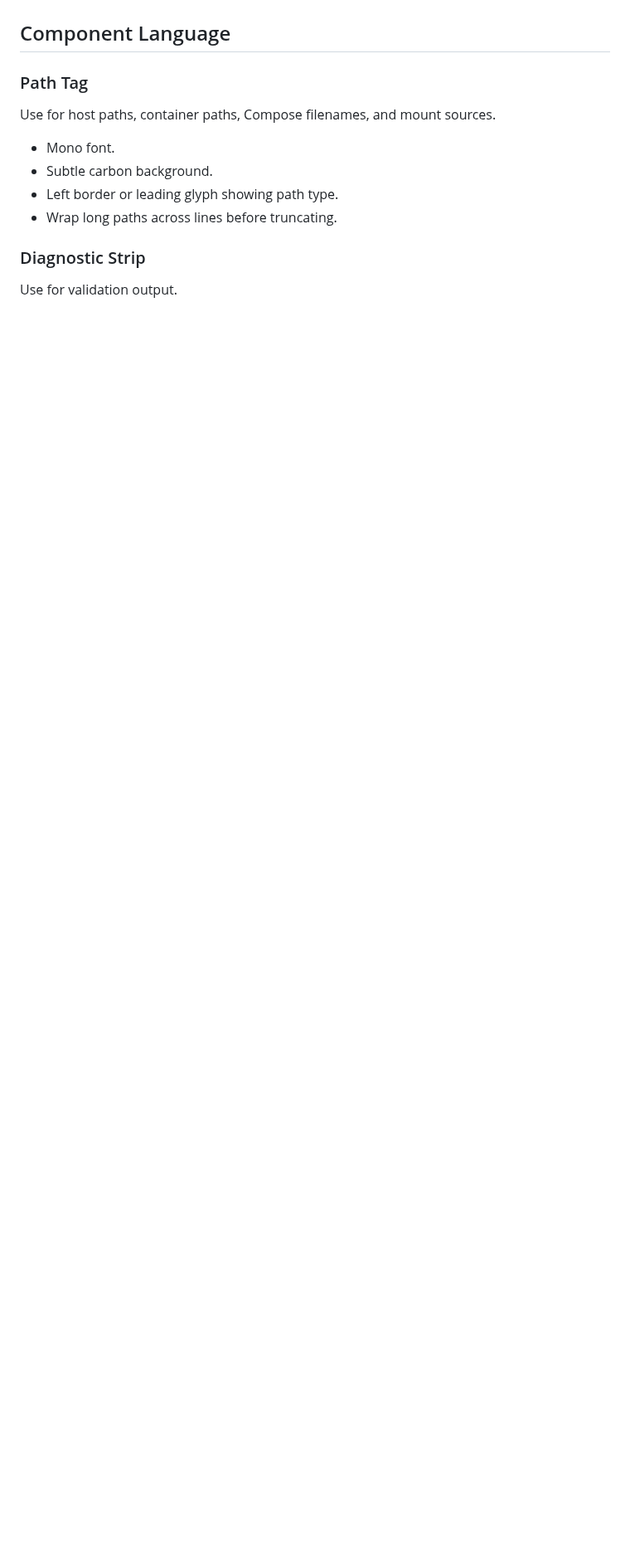
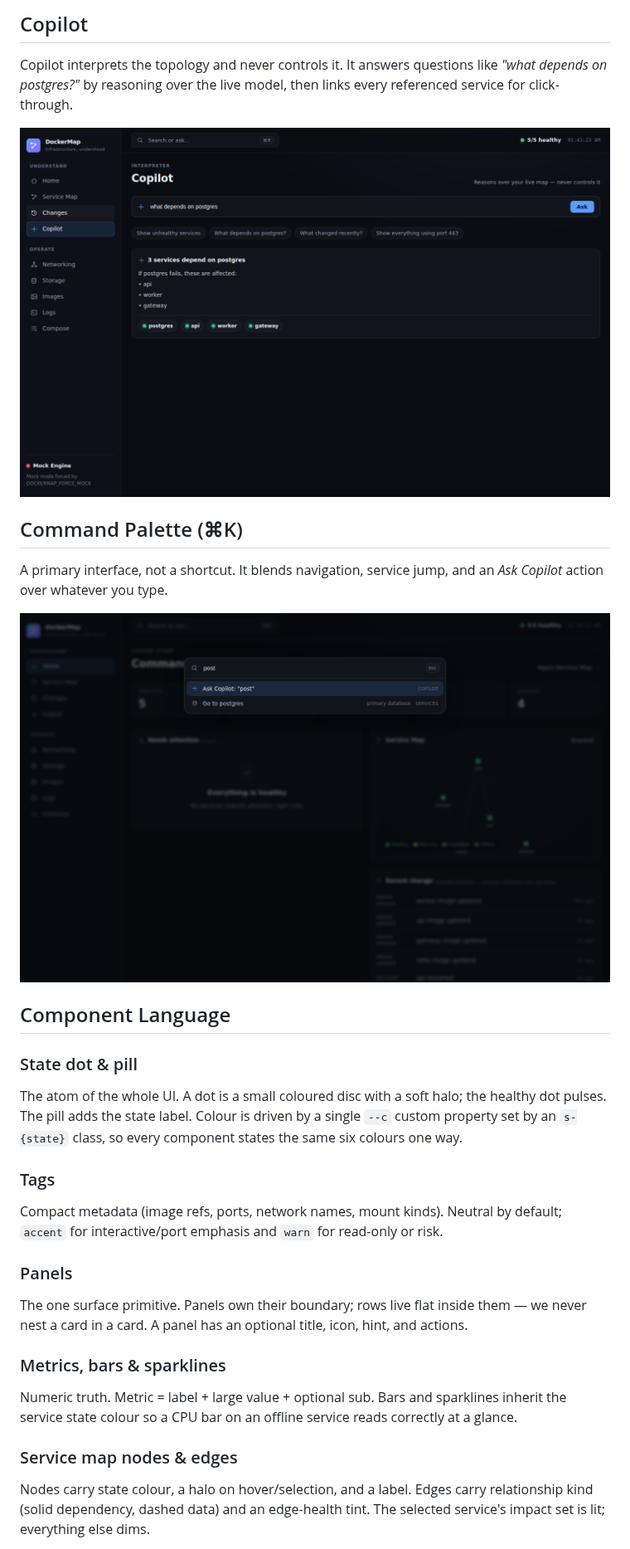
Before and after one commit to Joncallim/DockerMap, a Markdown page: docs/DESIGN_LANGUAGE.md, the part around one of its changes. Shown at 83% size. Rendered like a GitHub page; pictures changed too: docs/screenshots/command-palette.png (added), docs/screenshots/copilot.png (added); blank space fills up the shorter version.

```diff
--- a/docs/DESIGN_LANGUAGE.md
+++ b/docs/DESIGN_LANGUAGE.md
@@ -47,16 +63,39 @@ Adapted for DockerMap as **Harbor Control**:
+## Copilot
+
+Copilot interprets the topology and never controls it. It answers questions like *"what
+depends on postgres?"* by reasoning over the live model, then links every referenced service
+for click-through.
+
+![Copilot](screenshots/copilot.png)
+
+## Command Palette (⌘K)
+
+A primary interface, not a shortcut. It blends navigation, service jump, and an *Ask Copilot*
+action over whatever you type.
+
+![Command palette](screenshots/command-palette.png)
 
 ## Component Language
 
-### Path Tag
+### State dot & pill
+The atom of the whole UI. A dot is a small coloured disc with a soft halo; the healthy dot
+pulses. The pill adds the state label. Colour is driven by a single `--c` custom property set
+by an `s-{state}` class, so every component states the same six colours one way.
 
-Use for host paths, container paths, Compose filenames, and mount sources.
+### Tags
+Compact metadata (image refs, ports, network names, mount kinds). Neutral by default;
+`accent` for interactive/port emphasis and `warn` for read-only or risk.
 
-- Mono font.
-- Subtle carbon background.
-- Left border or leading glyph showing path type.
-- Wrap long paths across lines before truncating.
+### Panels
+The one surface primitive. Panels own their boundary; rows live flat inside them — we never
+nest a card in a card. A panel has an optional title, icon, hint, and actions.
 
-### Diagnostic Strip
+### Metrics, bars & sparklines
+Numeric truth. Metric = label + large value + optional sub. Bars and sparklines inherit the
+service state colour so a CPU bar on an offline service reads correctly at a glance.
 
-Use for validation output.
+### Service map nodes & edges
+Nodes carry state colour, a halo on hover/selection, and a label. Edges carry relationship
+kind (solid dependency, dashed data) and an edge-health tint. The selected service's impact
+set is lit; everything else dims.
 
```
Also changed, not shown: other parts of docs/DESIGN_LANGUAGE.md (+71 -56 lines), DESIGN.md (+109 -57 lines), README.md (+5 -0 lines), docs/screenshots/change-center.png (added), docs/screenshots/command-center.png, docs/screenshots/service-detail.png, docs/screenshots/service-map.png.
